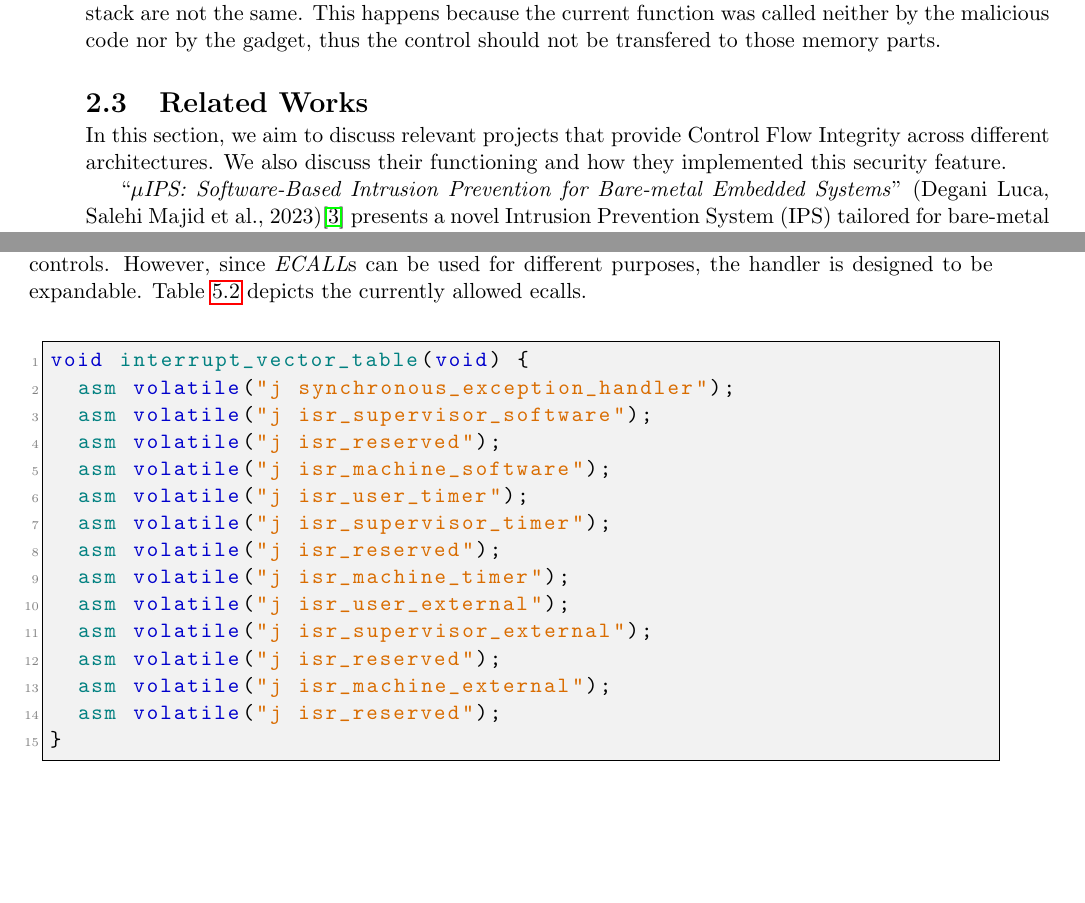
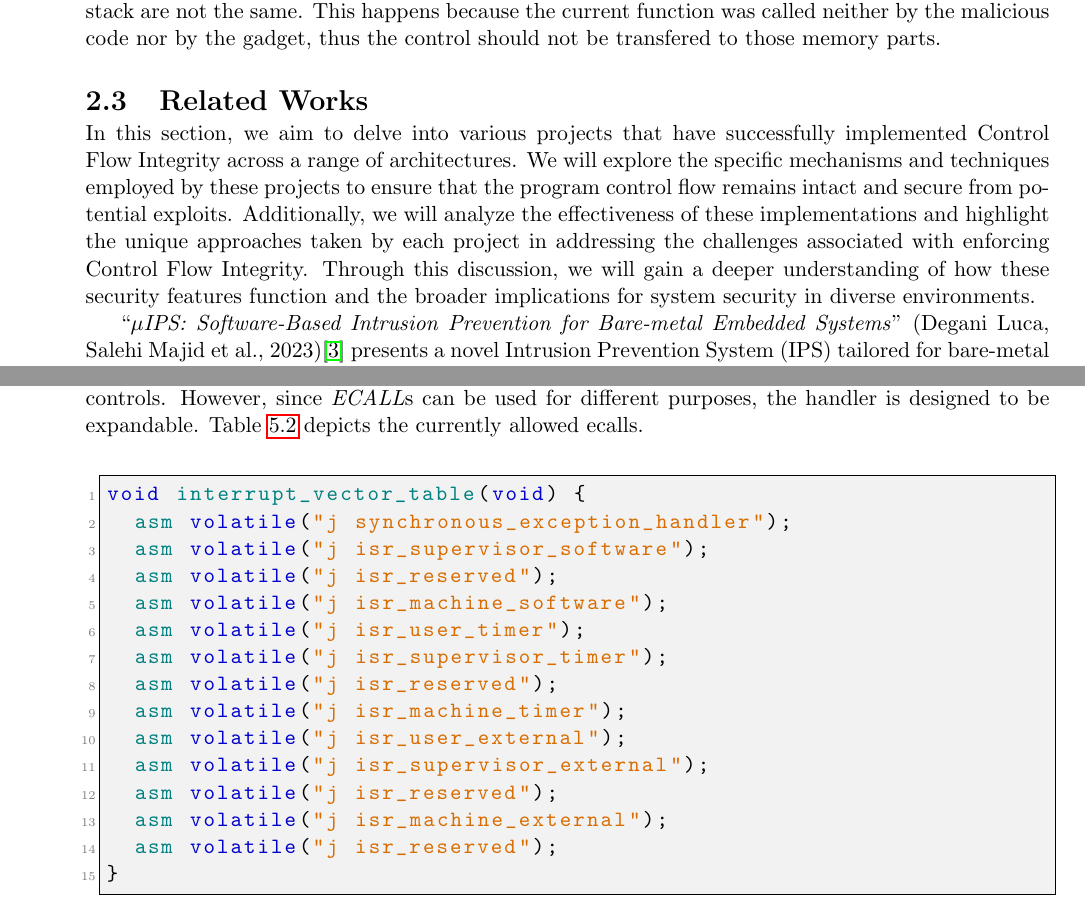
Before and after one commit to davide-moletta/MScThesis, a LaTeX thesis (main.tex, which reads chapters/2_background.tex): two parts of pages 15 and 36 of 70 before the commit and two parts of pages 15 and 37 of 71 after it, joined at a grey line, cut so that both start at the same text, the shorter picture padded with empty space. Compiled offline with pdfLaTeX.

Commit message:
sentence fix

```diff
--- a/chapters/2_background.tex
+++ b/chapters/2_background.tex
@@ -476,9 +476,15 @@ by the gadget, thus the control should not be transfered to those memory parts.
 \section{Related Works}
 \label{sec:background_related}
 
-In this section, we aim to discuss relevant projects that provide Control Flow
-Integrity across different architectures. We also discuss their functioning and how
-they implemented this security feature.
+In this section, we aim to delve into various projects that have successfully
+implemented Control Flow Integrity across a range of architectures. We will explore
+the specific mechanisms and techniques employed by these projects to ensure that
+the program control flow remains intact and secure from potential exploits.
+Additionally, we will analyze the effectiveness of these implementations and highlight
+the unique approaches taken by each project in addressing the challenges associated
+with enforcing Control Flow Integrity. Through this discussion, we will gain a deeper
+understanding of how these security features function and the broader implications
+for system security in diverse environments.
 
 ``\textit{$\mu$IPS: Software-Based Intrusion Prevention for Bare-metal Embedded
 Systems}'' (Degani Luca, Salehi Majid et al., 2023)\cite{Degani} presents a
```
